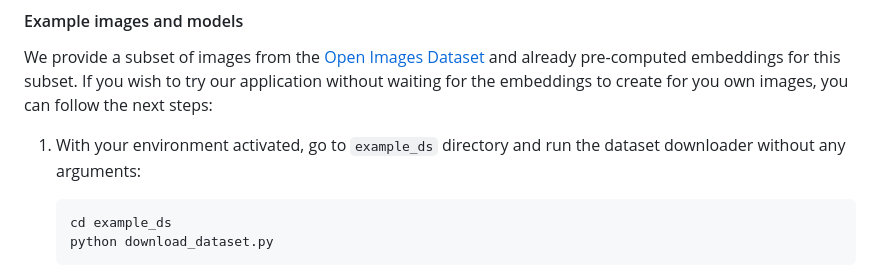
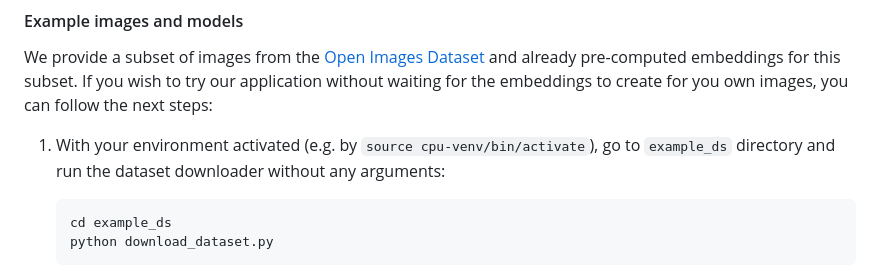
Before and after one commit to cifkam/clip-search, a Markdown page: README.md, the part around the change. Rendered like a GitHub page.

````diff
--- a/README.md
+++ b/README.md
@@ -49,7 +49,7 @@ By default the application searches for images in `flask/db_images` directory. Y
 
 #### Example images and models
 We provide a subset of images from the [Open Images Dataset](https://storage.googleapis.com/openimages/web/index.html) and already pre-computed embeddings for this subset. If you wish to try our application without waiting for the embeddings to create for you own images, you can follow the next steps:
-1. With your environment activated, go to `example_ds` directory and run the dataset downloader without any arguments:
+1. With your environment activated (e.g. by `source cpu-venv/bin/activate`), go to `example_ds` directory and run the dataset downloader without any arguments:
    ```
    cd example_ds
    python download_dataset.py
````
